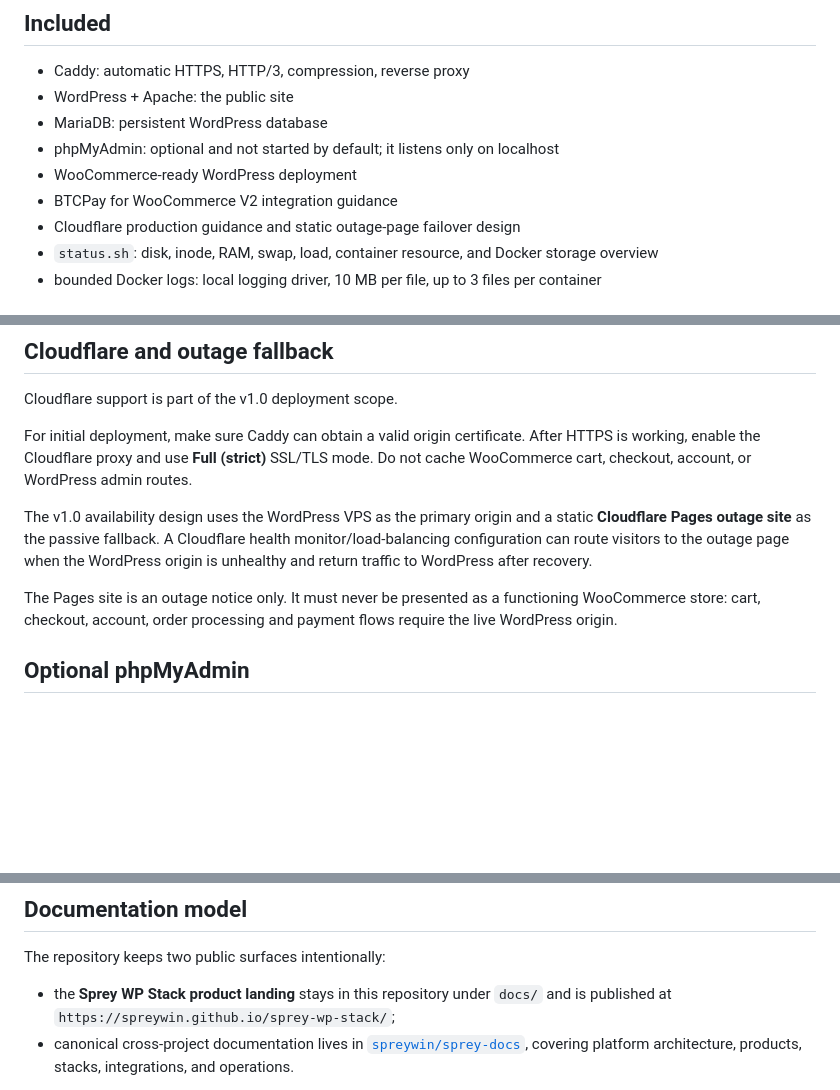
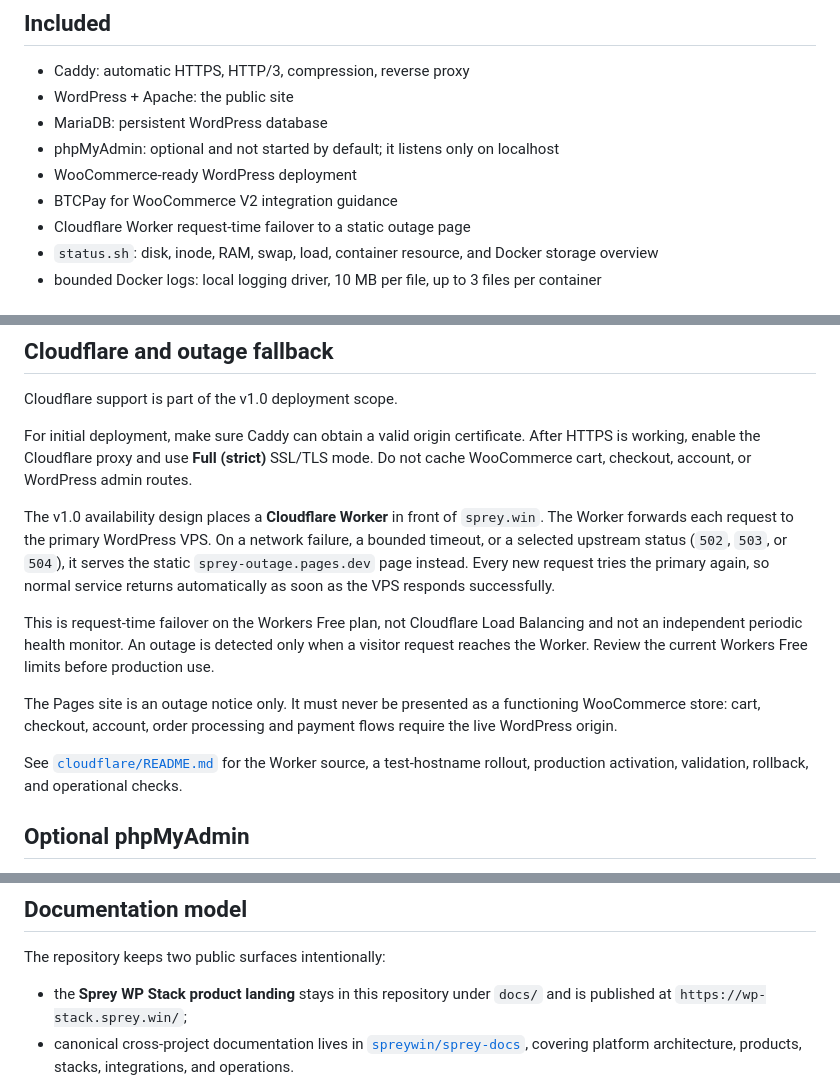
Before and after one commit to spreywin/sprey-wp-stack, a Markdown page: README.md, 3 parts joined by grey strips. GitHub-like rendering; blank space fills up the shorter version.

Commit message:
Restore Cloudflare docs and WP Stack domain

```diff
--- a/README.md
+++ b/README.md
@@ -14,7 +14,7 @@ Small, production-oriented WordPress/WooCommerce stack for a modest VPS. It keep
 - phpMyAdmin: optional and not started by default; it listens only on localhost
 - WooCommerce-ready WordPress deployment
 - BTCPay for WooCommerce V2 integration guidance
-- Cloudflare production guidance and static outage-page failover design
+- Cloudflare Worker request-time failover to a static outage page
 - `status.sh`: disk, inode, RAM, swap, load, container resource, and Docker storage overview
 - bounded Docker logs: local logging driver, 10 MB per file, up to 3 files per container
 
@@ -96,9 +96,13 @@ Cloudflare support is part of the v1.0 deployment scope.
 
 For initial deployment, make sure Caddy can obtain a valid origin certificate. After HTTPS is working, enable the Cloudflare proxy and use **Full (strict)** SSL/TLS mode. Do not cache WooCommerce cart, checkout, account, or WordPress admin routes.
 
-The v1.0 availability design uses the WordPress VPS as the primary origin and a static **Cloudflare Pages outage site** as the passive fallback. A Cloudflare health monitor/load-balancing configuration can route visitors to the outage page when the WordPress origin is unhealthy and return traffic to WordPress after recovery.
+The v1.0 availability design places a **Cloudflare Worker** in front of `sprey.win`. The Worker forwards each request to the primary WordPress VPS. On a network failure, a bounded timeout, or a selected upstream status (`502`, `503`, or `504`), it serves the static `sprey-outage.pages.dev` page instead. Every new request tries the primary again, so normal service returns automatically as soon as the VPS responds successfully.
+
+This is request-time failover on the Workers Free plan, not Cloudflare Load Balancing and not an independent periodic health monitor. An outage is detected only when a visitor request reaches the Worker. Review the current Workers Free limits before production use.
 
 The Pages site is an outage notice only. It must never be presented as a functioning WooCommerce store: cart, checkout, account, order processing and payment flows require the live WordPress origin.
+
+See [`cloudflare/README.md`](cloudflare/README.md) for the Worker source, a test-hostname rollout, production activation, validation, rollback, and operational checks.
 
 ## Optional phpMyAdmin
 
@@ -143,7 +147,7 @@ Do not run `docker compose down -v` on a live stack: it removes the named volume
 
 The repository keeps two public surfaces intentionally:
 
-- the **Sprey WP Stack product landing** stays in this repository under `docs/` and is published at `https://spreywin.github.io/sprey-wp-stack/`;
+- the **Sprey WP Stack product landing** stays in this repository under `docs/` and is published at `https://wp-stack.sprey.win/`;
 - canonical cross-project documentation lives in [`spreywin/sprey-docs`](https://github.com/spreywin/sprey-docs), covering platform architecture, products, stacks, integrations, and operations.
 
 The product landing supports responsive layouts, Light/Dark/Auto themes, and optional machine-translated views while English remains the canonical source.
```
Also changed, not shown: other parts of README.md (+2 -2 lines).
